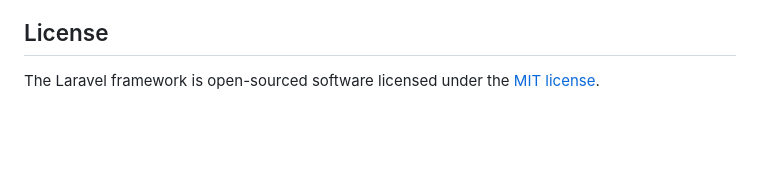
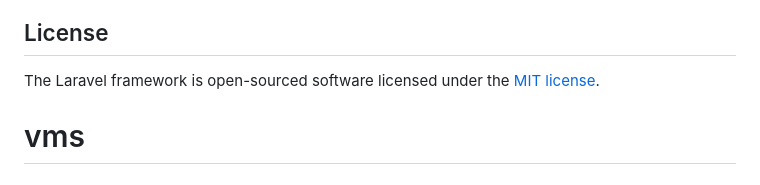
Before and after one commit to portalzone/vms, a Markdown page: README.md, the part around the change. Rendered like a GitHub page; blank space fills up the shorter version.

```diff
--- a/README.md
+++ b/README.md
@@ -59,3 +59,4 @@ If you discover a security vulnerability within Laravel, please send an e-mail t
 ## License
 
 The Laravel framework is open-sourced software licensed under the [MIT license](https://opensource.org/licenses/MIT).
+# vms
```
